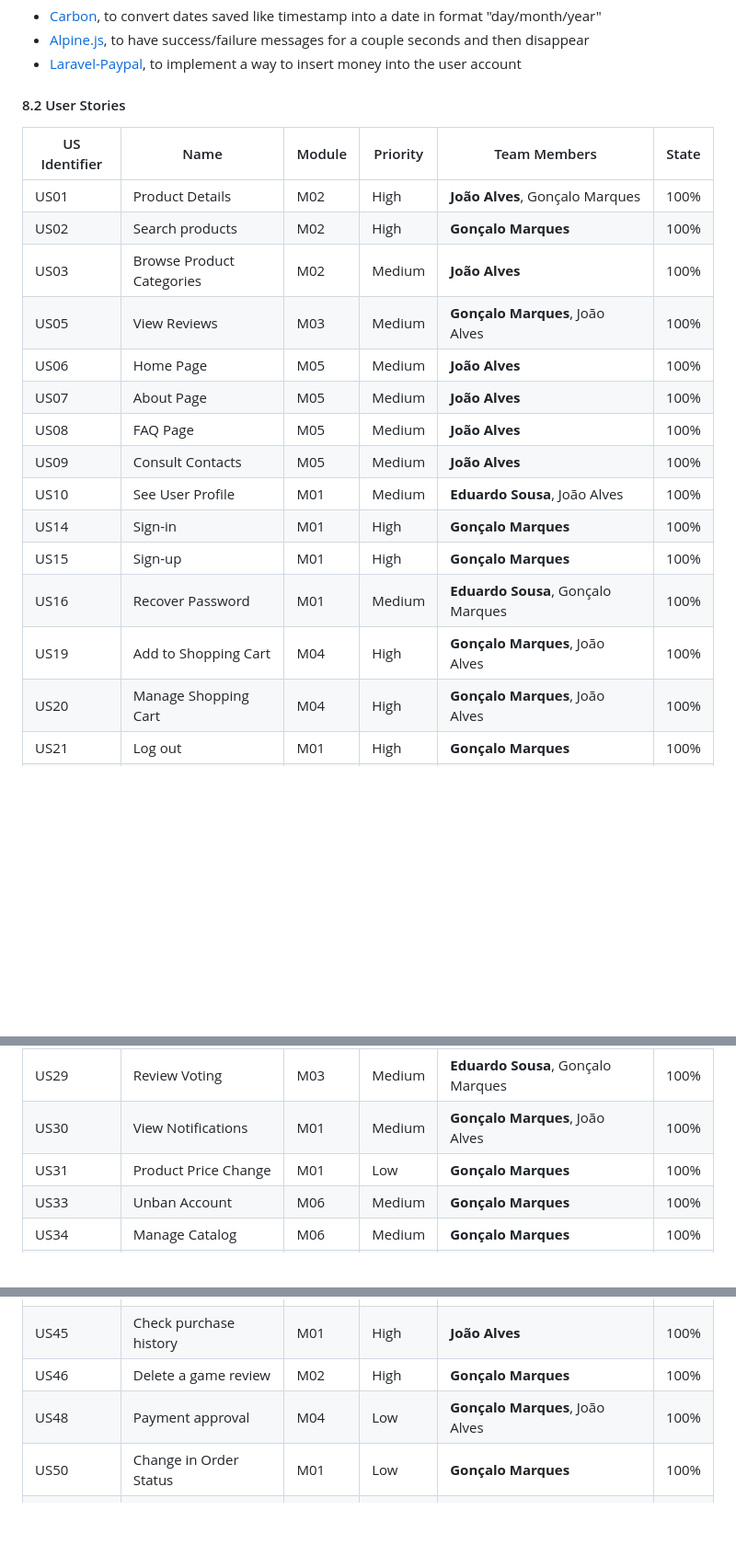
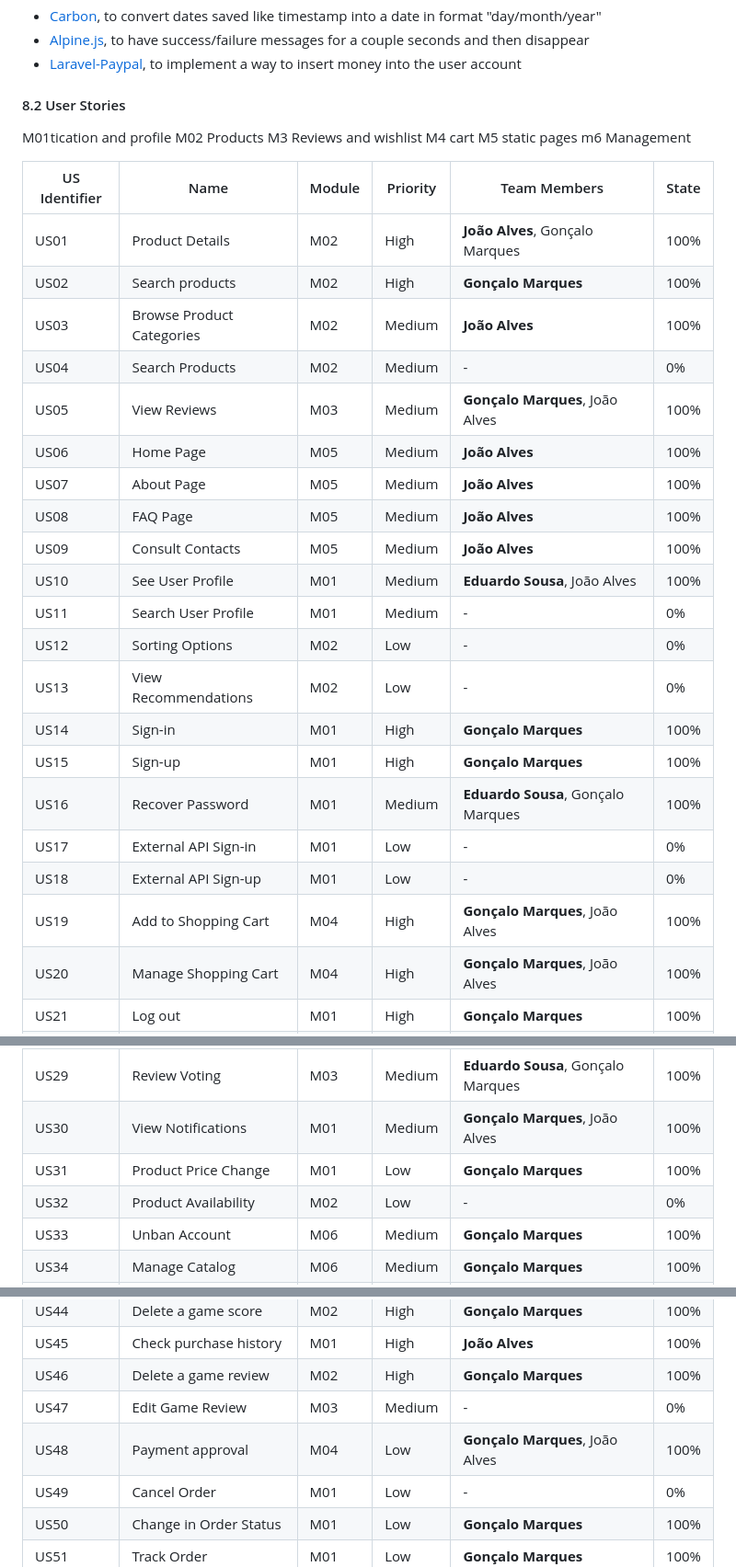
Before and after one commit to Happy-Myers/FEUP-LBAW, a Markdown page: documents/pa.md, 3 parts joined by grey strips. Shown at 92% size. Drawn GitHub-style; blank space fills up the shorter version.

Commit message:
added remaining User Stories

```diff
--- a/documents/pa.md
+++ b/documents/pa.md
@@ -106,21 +106,34 @@ As the front-end input validation we used javascript. For example, when the quan
 
 #### 8.2 User Stories
 
+M01tication and profile
+M02 Products
+M3 Reviews and wishlist
+M4 cart
+M5 static pages
+m6 Management
+
 | US Identifier | Name    | Module | Priority                       | Team Members               | State  |
 | ------------- | ------- | ------ | ------------------------------ | -------------------------- | ------ |
 | US01 | Product Details |   M02 | High | **João Alves**, Gonçalo Marques | 100%|
 | US02 | Search products |   M02 | High | **Gonçalo Marques** | 100%|
 | US03 | Browse Product Categories | M02 | Medium | **João Alves**| 100% |
+| US04 | Search Products | M02 | Medium | - | 0% |
 | US05 | View Reviews | M03 | Medium | **Gonçalo Marques**, João Alves | 100% |
 | US06 | Home Page | M05 | Medium | **João Alves** | 100% |
 | US07 | About Page | M05 | Medium | **João Alves**| 100% |
 | US08 | FAQ Page | M05 | Medium | **João Alves**| 100% |
 | US09 | Consult Contacts | M05 | Medium | **João Alves**| 100% |
 | US10 | See User Profile | M01 | Medium | **Eduardo Sousa**, João Alves | 100% |
+| US11 | Search User Profile | M01 | Medium | - | 0% |
+| US12 | Sorting Options | M02 | Low | - | 0% |
+| US13 | View Recommendations | M02 | Low | - | 0% |
 | US14 | Sign-in | M01 | High | **Gonçalo Marques** | 100% |
 | US15 | Sign-up | M01 | High | **Gonçalo Marques** | 100% |
 | US16 | Recover Password | M01 | Medium | **Eduardo Sousa**, Gonçalo Marques | 100% |
-| US19 | Add to Shopping Cart |  M04 | High | **Gonçalo Marques**, João Alves | 100%|
+| US17 | External API Sign-in | M01 | Low | - | 0% |
+| US18 | External API Sign-up | M01 | Low | - | 0% |
+| US19 | Add to Shopping Cart |  M04 | High | **Gonçalo Marques**, João Alves | 100%
 | US20 | Manage Shopping Cart | M04 | High  | **Gonçalo Marques**, João Alves| 100% |
 | US21 | Log out |   M01 | High | **Gonçalo Marques** | 100% |
 | US22 | View profile |  M01  | High | **Eduardo Sousa**, Gonçalo Marques, João Alves | 100% |
@@ -133,6 +146,7 @@ As the front-end input validation we used javascript. For example, when the quan
 | US29 | Review Voting | M03 | Medium | **Eduardo Sousa**, Gonçalo Marques | 100% |
 | US30 | View Notifications | M01 | Medium | **Gonçalo Marques**, João Alves | 100% |
 | US31 | Product Price Change | M01 | Low | **Gonçalo Marques** | 100% |
+| US32 | Product Availability | M02 | Low | - | 0% |
 | US33 | Unban Account | M06 | Medium |  **Gonçalo Marques** | 100% |
 | US34 | Manage Catalog | M06 | Medium |  **Gonçalo Marques** | 100% |
 | US35 | Manage Item Category | M06 | Medium |  **Gonçalo Marques** | 100% |
@@ -147,7 +161,9 @@ As the front-end input validation we used javascript. For example, when the quan
 | US44 | Delete a game score |  M02  | High | **Gonçalo Marques** | 100% |
 | US45 | Check purchase history |  M01 | High | **João Alves** | 100% |
 | US46 | Delete a game review |  M02 | High | **Gonçalo Marques** | 100% |
+| US47 | Edit Game Review | M03 | Medium | - | 0% |
 | US48 | Payment approval | M04 | Low | **Gonçalo Marques**, João Alves | 100% |
+| US49 | Cancel Order | M01 | Low | - | 0% |
 | US50 | Change in Order Status | M01 | Low |  **Gonçalo Marques** | 100% |
 | US51 | Track Order | M01 | Low |  **Gonçalo Marques** | 100% |
 | US52 | Address Options | M01 | Low | **Eduardo Sousa**, Gonçalo Marques | 100% |
```
